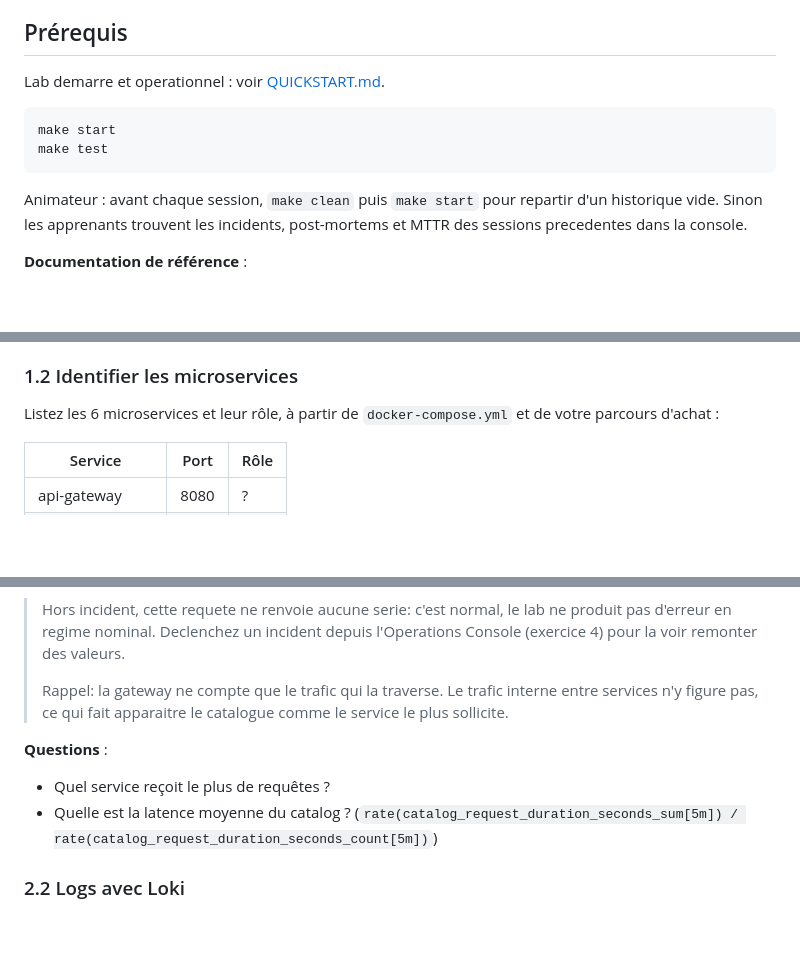
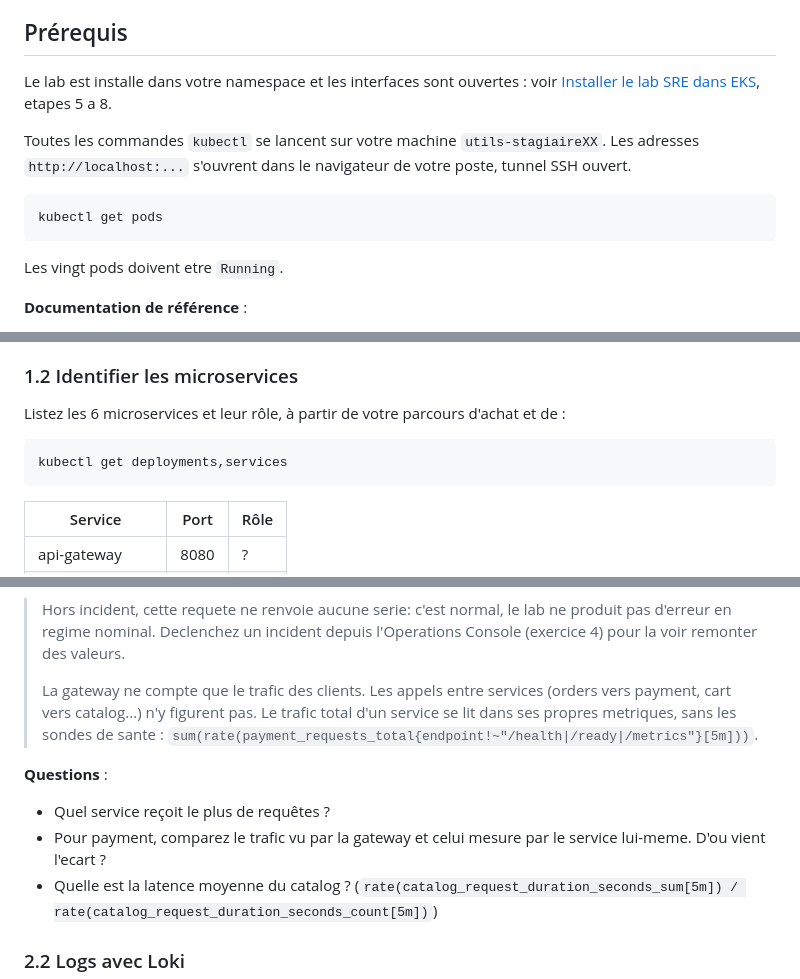
Before and after one commit to MPFabio/SRE, a Markdown page: exercises/README.md, 3 parts joined by grey strips. Drawn GitHub-style; blank space fills up the shorter version.

````diff
--- a/exercises/README.md
+++ b/exercises/README.md
@@ -11,16 +11,18 @@ Vous êtes consultant SRE engagé pour auditer **CapShop**, une boutique e-comme
 
 ## Prérequis
 
-Lab demarre et operationnel : voir [QUICKSTART.md](../QUICKSTART.md).
+Le lab est installe dans votre namespace et les interfaces sont ouvertes :
+voir [Installer le lab SRE dans EKS](../AWS_SECURE/Readme.md), etapes 5 a 8.
+
+Toutes les commandes `kubectl` se lancent sur votre machine
+`utils-stagiaireXX`. Les adresses `http://localhost:...` s'ouvrent dans le
+navigateur de votre poste, tunnel SSH ouvert.
 
 ```bash
-make start
-make test
+kubectl get pods
 ```
 
-Animateur : avant chaque session, `make clean` puis `make start` pour
-repartir d'un historique vide. Sinon les apprenants trouvent les incidents,
-post-mortems et MTTR des sessions precedentes dans la console.
+Les vingt pods doivent etre `Running`.
 
 **Documentation de référence** :
 - [Guide Observabilité](../docs/OBSERVABILITY.md)
@@ -48,7 +50,12 @@ post-mortems et MTTR des sessions precedentes dans la console.
 
 ### 1.2 Identifier les microservices
 
-Listez les 6 microservices et leur rôle, à partir de `docker-compose.yml` et de votre parcours d'achat :
+Listez les 6 microservices et leur rôle, à partir de votre parcours d'achat et de :
+
+```bash
+kubectl get deployments,services
+```
+
 
 | Service | Port | Rôle |
 |---------|------|------|
@@ -90,12 +97,14 @@ sum(rate(gateway_requests_total{status=~"5.."}[5m])) / sum(rate(gateway_requests
 > ne produit pas d'erreur en regime nominal. Declenchez un incident depuis
 > l'Operations Console (exercice 4) pour la voir remonter des valeurs.
 >
-> Rappel: la gateway ne compte que le trafic qui la traverse. Le trafic
-> interne entre services n'y figure pas, ce qui fait apparaitre le catalogue
-> comme le service le plus sollicite.
+> La gateway ne compte que le trafic des clients. Les appels entre services
+> (orders vers payment, cart vers catalog...) n'y figurent pas. Le trafic total
+> d'un service se lit dans ses propres metriques, sans les sondes de sante :
+> `sum(rate(payment_requests_total{endpoint!~"/health|/ready|/metrics"}[5m]))`.
 
 **Questions** :
 - Quel service reçoit le plus de requêtes ?
+- Pour payment, comparez le trafic vu par la gateway et celui mesure par le service lui-meme. D'ou vient l'ecart ?
 - Quelle est la latence moyenne du catalog ? (`rate(catalog_request_duration_seconds_sum[5m]) / rate(catalog_request_duration_seconds_count[5m])`)
 
 ### 2.2 Logs avec Loki
````
Also changed, not shown: other parts of exercises/README.md (+47 -11 lines).
